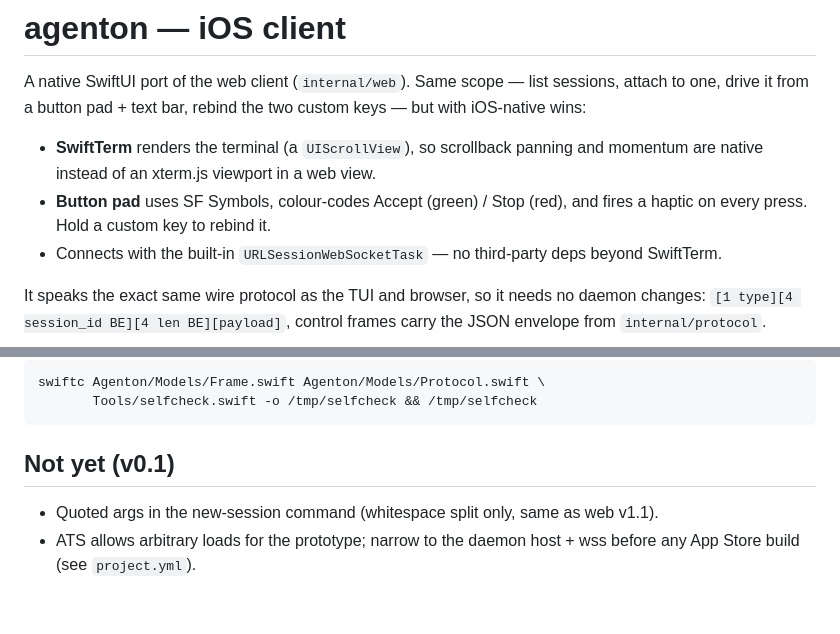
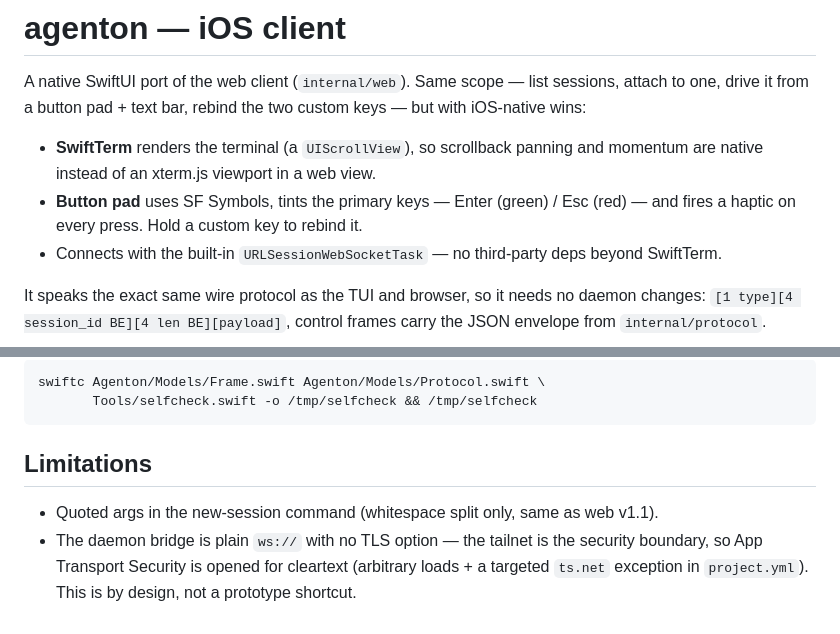
Before and after one commit to nduwork/agenton-pocket, a Markdown page: ios/README.md, 2 parts joined by grey strips. Drawn GitHub-style.

Commit message:
docs(ios): correct outdated README facts
- Button pad primary keys are Enter (green) / Esc (red), not Accept/Stop.
- App is at v1.0; retitle "Not yet (v0.1)" → "Limitations".
- Plain ws:// with no TLS is by design (tailnet is the boundary), not a
  prototype shortcut to narrow to wss before shipping.

Co-Authored-By: Claude Opus 4.8 <noreply@anthropic.com>

Co-authored-by: Orca <help@stably.ai>

````diff
--- a/ios/README.md
+++ b/ios/README.md
@@ -6,8 +6,8 @@ custom keys — but with iOS-native wins:
 
 - **SwiftTerm** renders the terminal (a `UIScrollView`), so scrollback panning
   and momentum are native instead of an xterm.js viewport in a web view.
-- **Button pad** uses SF Symbols, colour-codes Accept (green) / Stop (red),
-  and fires a haptic on every press. Hold a custom key to rebind it.
+- **Button pad** uses SF Symbols, tints the primary keys — Enter (green) /
+  Esc (red) — and fires a haptic on every press. Hold a custom key to rebind it.
 - Connects with the built-in `URLSessionWebSocketTask` — no third-party deps
   beyond SwiftTerm.
 
@@ -75,8 +75,10 @@ swiftc Agenton/Models/Frame.swift Agenton/Models/Protocol.swift \
        Tools/selfcheck.swift -o /tmp/selfcheck && /tmp/selfcheck
 ```
 
-## Not yet (v0.1)
+## Limitations
 
 - Quoted args in the new-session command (whitespace split only, same as web v1.1).
-- ATS allows arbitrary loads for the prototype; narrow to the daemon host + wss
-  before any App Store build (see `project.yml`).
+- The daemon bridge is plain `ws://` with no TLS option — the tailnet is the
+  security boundary, so App Transport Security is opened for cleartext (arbitrary
+  loads + a targeted `ts.net` exception in `project.yml`). This is by design, not
+  a prototype shortcut.
````
